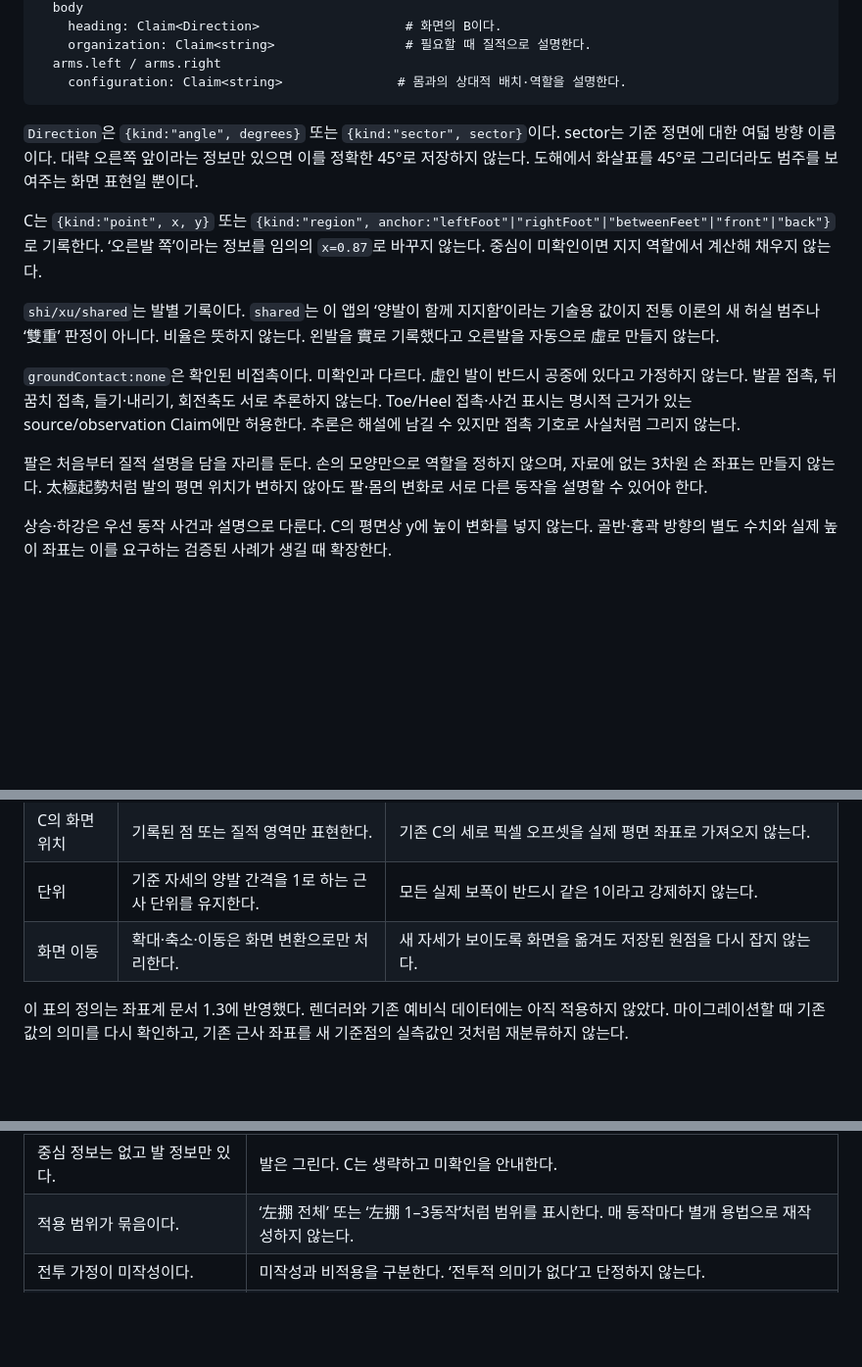
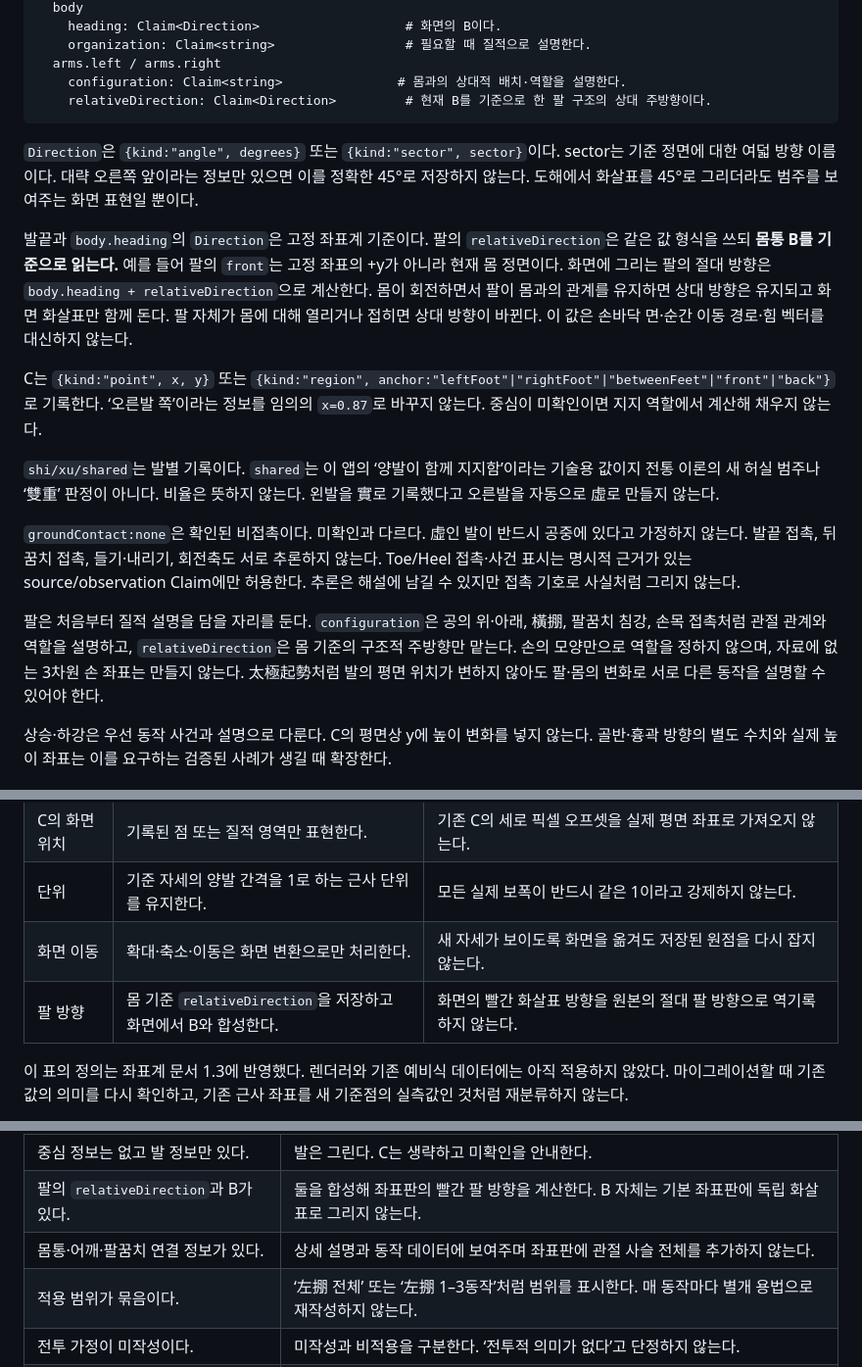
Before and after one commit to winterrainlee/eztaiji, a Markdown page: docs/data-model.md, 3 parts joined by grey strips. Shown at 98% size. GitHub-like rendering; blank space fills up the shorter version.

Commit message:
Document body-relative arm direction model

````diff
--- a/docs/data-model.md
+++ b/docs/data-model.md
@@ -179,9 +179,12 @@ State
     organization: Claim<string>                 # 필요할 때 질적으로 설명한다.
   arms.left / arms.right
     configuration: Claim<string>               # 몸과의 상대적 배치·역할을 설명한다.
+    relativeDirection: Claim<Direction>         # 현재 B를 기준으로 한 팔 구조의 상대 주방향이다.
 ```
 
 `Direction`은 `{kind:"angle", degrees}` 또는 `{kind:"sector", sector}`이다. sector는 기준 정면에 대한 여덟 방향 이름이다. 대략 오른쪽 앞이라는 정보만 있으면 이를 정확한 45°로 저장하지 않는다. 도해에서 화살표를 45°로 그리더라도 범주를 보여주는 화면 표현일 뿐이다.
+
+발끝과 `body.heading`의 `Direction`은 고정 좌표계 기준이다. 팔의 `relativeDirection`은 같은 값 형식을 쓰되 **몸통 B를 기준으로 읽는다.** 예를 들어 팔의 `front`는 고정 좌표의 +y가 아니라 현재 몸 정면이다. 화면에 그리는 팔의 절대 방향은 `body.heading + relativeDirection`으로 계산한다. 몸이 회전하면서 팔이 몸과의 관계를 유지하면 상대 방향은 유지되고 화면 화살표만 함께 돈다. 팔 자체가 몸에 대해 열리거나 접히면 상대 방향이 바뀐다. 이 값은 손바닥 면·순간 이동 경로·힘 벡터를 대신하지 않는다.
 
 C는 `{kind:"point", x, y}` 또는 `{kind:"region", anchor:"leftFoot"|"rightFoot"|"betweenFeet"|"front"|"back"}`로 기록한다. ‘오른발 쪽’이라는 정보를 임의의 `x=0.87`로 바꾸지 않는다. 중심이 미확인이면 지지 역할에서 계산해 채우지 않는다.
 
@@ -189,7 +192,7 @@ C는 `{kind:"point", x, y}` 또는 `{kind:"region", anchor:"leftFoot"|"rightFoot
 
 `groundContact:none`은 확인된 비접촉이다. 미확인과 다르다. 虛인 발이 반드시 공중에 있다고 가정하지 않는다. 발끝 접촉, 뒤꿈치 접촉, 들기·내리기, 회전축도 서로 추론하지 않는다. Toe/Heel 접촉·사건 표시는 명시적 근거가 있는 source/observation Claim에만 허용한다. 추론은 해설에 남길 수 있지만 접촉 기호로 사실처럼 그리지 않는다.
 
-팔은 처음부터 질적 설명을 담을 자리를 둔다. 손의 모양만으로 역할을 정하지 않으며, 자료에 없는 3차원 손 좌표는 만들지 않는다. 太極起勢처럼 발의 평면 위치가 변하지 않아도 팔·몸의 변화로 서로 다른 동작을 설명할 수 있어야 한다.
+팔은 처음부터 질적 설명을 담을 자리를 둔다. `configuration`은 공의 위·아래, 橫掤, 팔꿈치 침강, 손목 접촉처럼 관절 관계와 역할을 설명하고, `relativeDirection`은 몸 기준의 구조적 주방향만 맡는다. 손의 모양만으로 역할을 정하지 않으며, 자료에 없는 3차원 손 좌표는 만들지 않는다. 太極起勢처럼 발의 평면 위치가 변하지 않아도 팔·몸의 변화로 서로 다른 동작을 설명할 수 있어야 한다.
 
 상승·하강은 우선 동작 사건과 설명으로 다룬다. C의 평면상 y에 높이 변화를 넣지 않는다. 골반·흉곽 방향의 별도 수치와 실제 높이 좌표는 이를 요구하는 검증된 사례가 생길 때 확장한다.
 
@@ -205,6 +208,7 @@ C는 `{kind:"point", x, y}` 또는 `{kind:"region", anchor:"leftFoot"|"rightFoot
 | C의 화면 위치 | 기록된 점 또는 질적 영역만 표현한다. | 기존 C의 세로 픽셀 오프셋을 실제 평면 좌표로 가져오지 않는다. |
 | 단위 | 기준 자세의 양발 간격을 1로 하는 근사 단위를 유지한다. | 모든 실제 보폭이 반드시 같은 1이라고 강제하지 않는다. |
 | 화면 이동 | 확대·축소·이동은 화면 변환으로만 처리한다. | 새 자세가 보이도록 화면을 옮겨도 저장된 원점을 다시 잡지 않는다. |
+| 팔 방향 | 몸 기준 `relativeDirection`을 저장하고 화면에서 B와 합성한다. | 화면의 빨간 화살표 방향을 원본의 절대 팔 방향으로 역기록하지 않는다. |
 
 이 표의 정의는 좌표계 문서 1.3에 반영했다. 렌더러와 기존 예비식 데이터에는 아직 적용하지 않았다. 마이그레이션할 때 기존 값의 의미를 다시 확인하고, 기존 근사 좌표를 새 기준점의 실측값인 것처럼 재분류하지 않는다.
 
@@ -254,6 +258,8 @@ Interpretation
 | 발 위치는 있고 허실은 미확인이다. | 위치는 그리되 ●/○ 중 하나를 억지로 선택하지 않는다. 미확인임을 구별한다. |
 | C가 질적 영역으로 알려져 있다. | 영역 또는 글로 보여주며 숫자 상세를 만들어내지 않는다. |
 | 중심 정보는 없고 발 정보만 있다. | 발은 그린다. C는 생략하고 미확인을 안내한다. |
+| 팔의 `relativeDirection`과 B가 있다. | 둘을 합성해 좌표판의 빨간 팔 방향을 계산한다. B 자체는 기본 좌표판에 독립 화살표로 그리지 않는다. |
+| 몸통·어깨·팔꿈치 연결 정보가 있다. | 상세 설명과 동작 데이터에 보여주며 좌표판에 관절 사슬 전체를 추가하지 않는다. |
 | 적용 범위가 묶음이다. | ‘左掤 전체’ 또는 ‘左掤 1–3동작’처럼 범위를 표시한다. 매 동작마다 별개 용법으로 재작성하지 않는다. |
 | 전투 가정이 미작성이다. | 미작성과 비적용을 구분한다. ‘전투적 의미가 없다’고 단정하지 않는다. |
 | 접촉 또는 회전이 추론이다. | 해설의 추론 표시를 유지한다. 실제 접촉·회전 기호로 자동 변환하지 않는다. |
````
